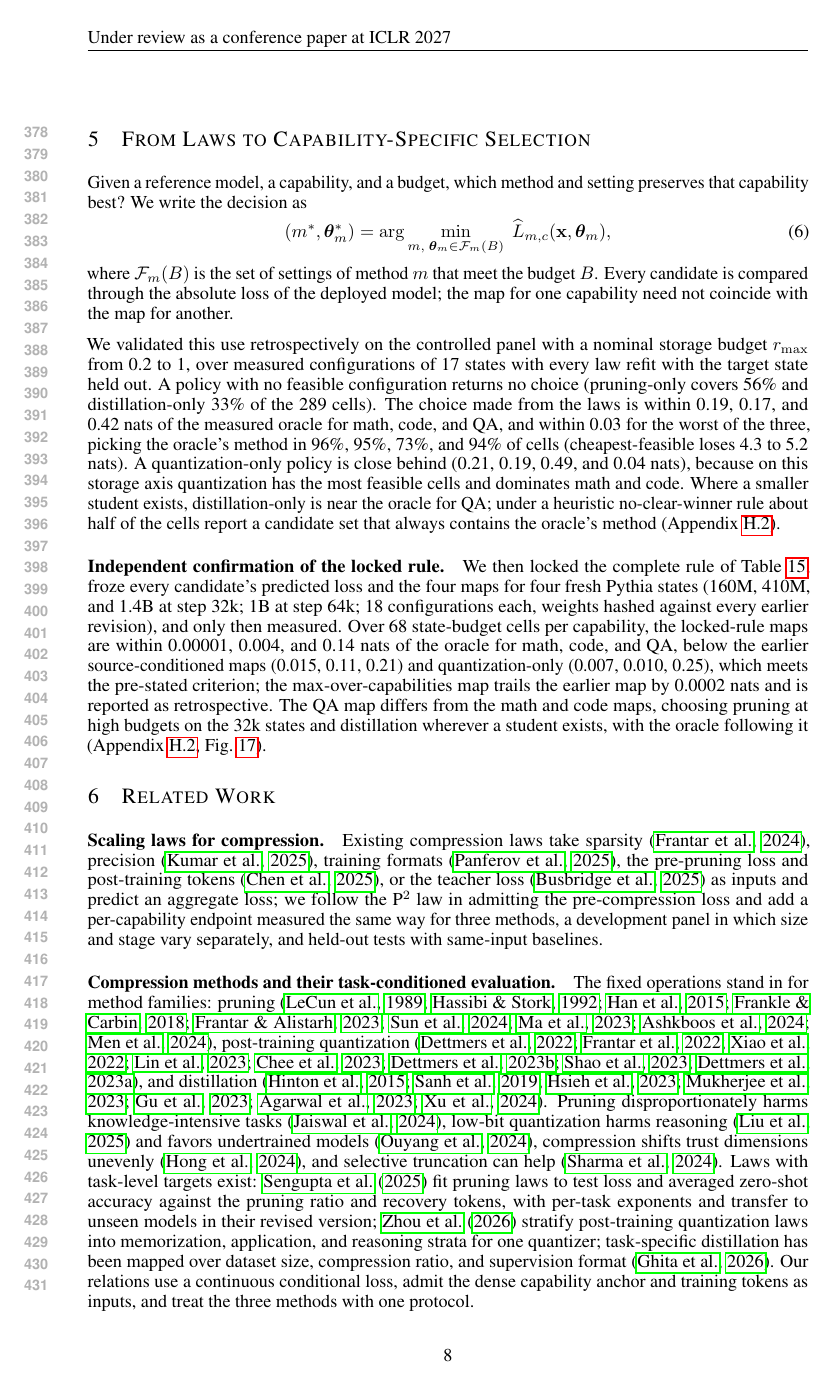
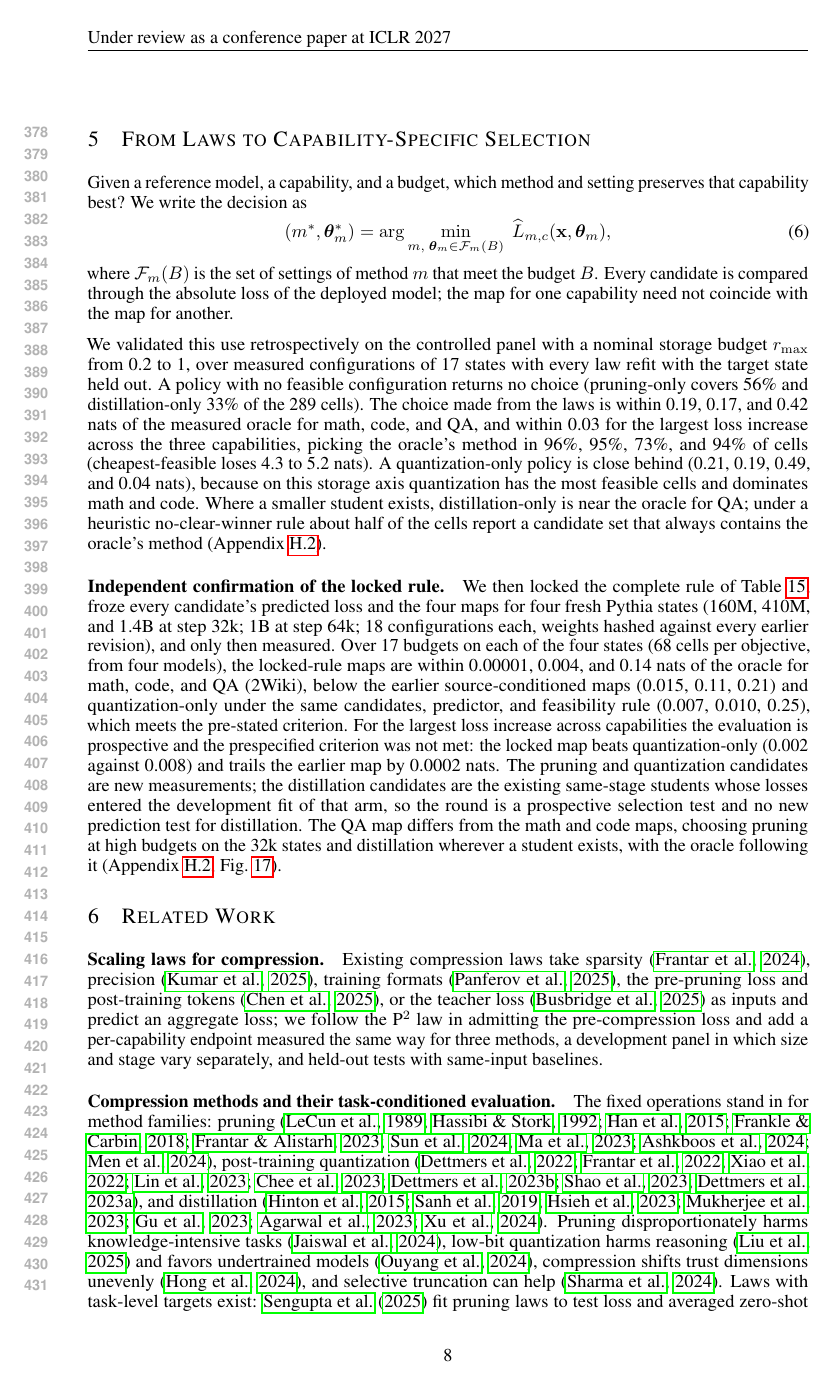
Before and after one commit to XueqiC/ICLR27_scaling_down, a LaTeX paper (paper/main.tex, which reads paper/selection.tex): page 8 of 54. Compiled offline with pdfLaTeX.

Commit message:
Labels and scope: multi-capability result = prospective, criterion not met; objective named as largest loss increase; distillation equivalence algebraic; V78 scope (4 states, v39 students in-sample, quant-only same rule)
Co-Authored-By: Claude Fable 5.1 <noreply@anthropic.com>
Claude-Session: https://claude.ai/code/session_01CUVJ7NCvRd4iW8s6JwvTY6

```diff
--- a/paper/selection.tex
+++ b/paper/selection.tex
@@ -18,11 +18,11 @@ We validated this use retrospectively on the controlled panel with a
 nominal storage budget $r_{\max}$ from 0.2 to 1, over measured
 configurations of 17 states with every law refit with the target
 state held out. A policy with no feasible configuration returns no choice (pruning-only
-covers 56\% and distillation-only 33\% of the 289 cells). The choice
-made from the laws is within 0.19, 0.17, and 0.42 nats of the measured
-oracle for math, code, and QA, and within 0.03 for the worst of the
-three, picking the oracle's method in 96\%, 95\%, 73\%, and 94\% of
-cells (cheapest-feasible loses 4.3 to 5.2 nats). A quantization-only policy is close behind (0.21, 0.19, 0.49, and
+covers 56\% and distillation-only 33\% of the 289 cells). The choice made from the laws is within 0.19, 0.17, and 0.42 nats of
+the measured oracle for math, code, and QA, and within 0.03 for the
+largest loss increase across the three capabilities, picking the
+oracle's method in 96\%, 95\%, 73\%, and 94\% of cells
+(cheapest-feasible loses 4.3 to 5.2 nats). A quantization-only policy is close behind (0.21, 0.19, 0.49, and
 0.04 nats), because on this storage axis quantization has the most
 feasible cells and dominates math and code. Where a smaller student exists, distillation-only is near the oracle
 for QA; under a heuristic no-clear-winner rule about half of the
@@ -33,13 +33,20 @@ cells report a candidate set that always contains the oracle's method
 every candidate's predicted loss and the four maps for four fresh
 Pythia states (160M, 410M, and 1.4B at step 32k; 1B at step 64k; 18
 configurations each, weights hashed against every earlier revision),
-and only then measured. Over 68 state-budget cells per
-capability, the locked-rule maps are within 0.00001, 0.004, and 0.14
-nats of the oracle for math, code, and QA, below the earlier
-source-conditioned maps (0.015, 0.11, 0.21) and quantization-only
-(0.007, 0.010, 0.25), which meets the pre-stated criterion; the
-max-over-capabilities map trails the earlier map by 0.0002 nats and
-is reported as retrospective. The QA map differs from the math and
+and only then measured. Over 17 budgets on each of the four states (68 cells per objective,
+from four models), the locked-rule maps are within 0.00001, 0.004,
+and 0.14 nats of the oracle for math, code, and QA (2Wiki), below the
+earlier source-conditioned maps (0.015, 0.11, 0.21) and
+quantization-only under the same candidates, predictor, and
+feasibility rule (0.007, 0.010, 0.25), which meets the pre-stated
+criterion. For the largest loss increase across capabilities the
+evaluation is prospective and the prespecified criterion was not met:
+the locked map beats quantization-only (0.002 against 0.008) and
+trails the earlier map by 0.0002 nats. The pruning and quantization
+candidates are new measurements; the distillation candidates are the
+existing same-stage students whose losses entered the development fit
+of that arm, so the round is a prospective selection test and no new
+prediction test for distillation. The QA map differs from the math and
 code maps, choosing pruning at high budgets on the 32k states and
 distillation wherever a student exists, with the oracle following it
 (Appendix~\ref{sec:app_selection}, Fig.~\ref{fig:rule_maps}).
```
Also changed, not shown: docs/CLAIM_EVIDENCE_MATRIX.md (+1 -1 lines), docs/RESULTS_LEDGER.md (+1 -1 lines), paper/appendix.tex (+8 -3 lines), paper/general.tex (+3 -4 lines).
